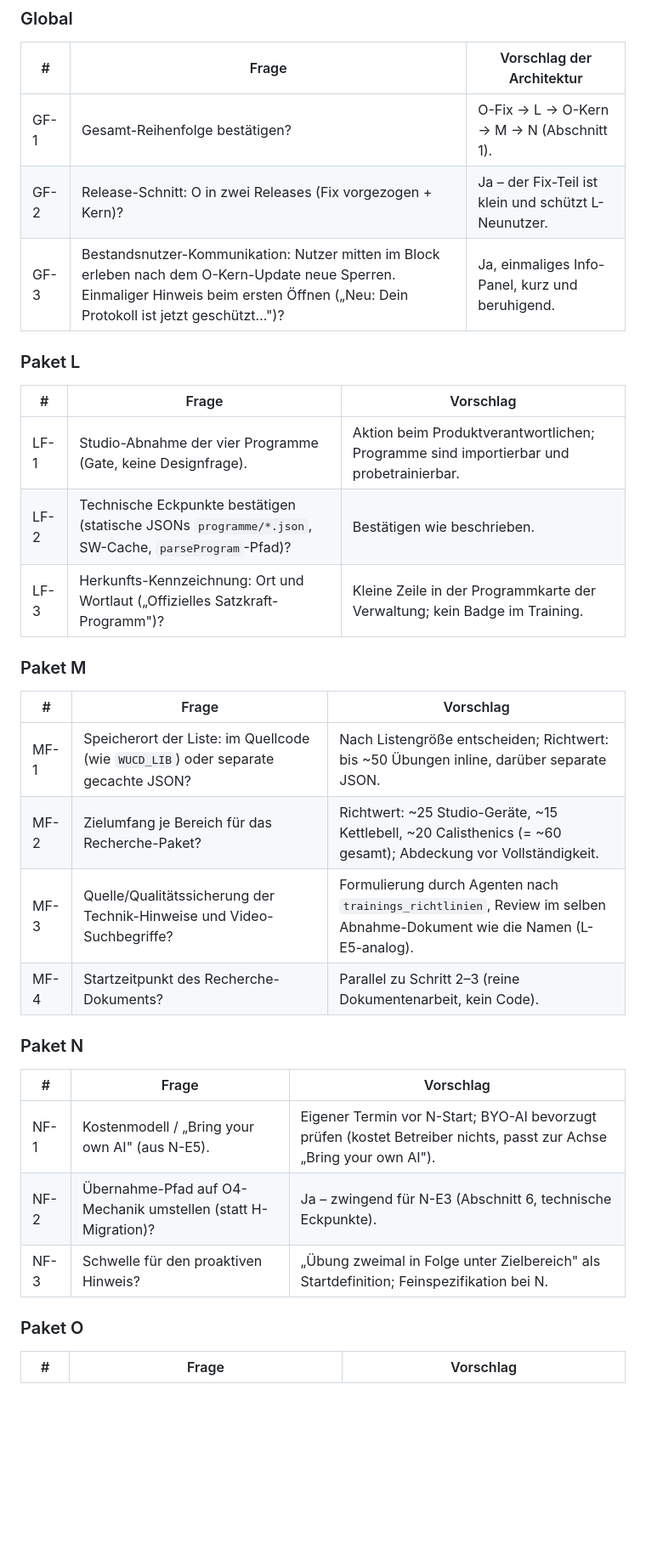
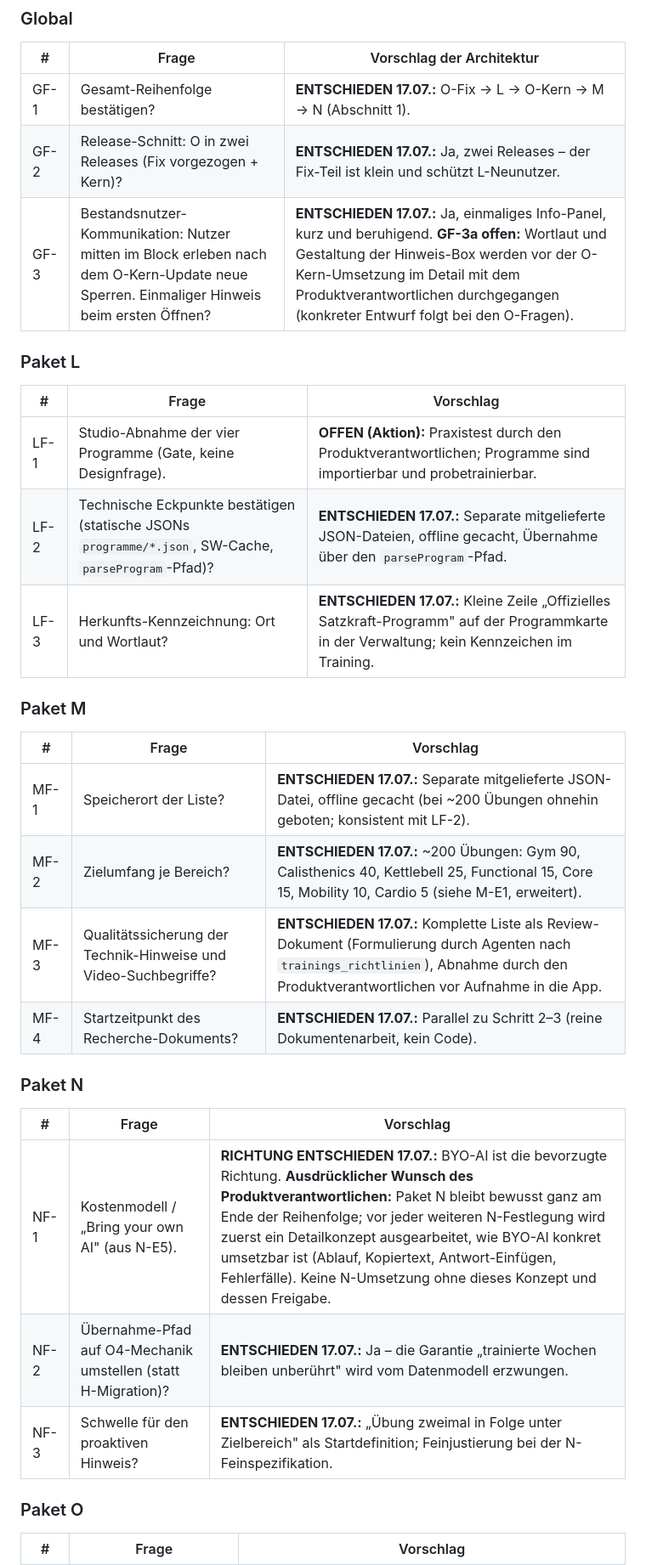
Before and after one commit to Muleitai-coder/Satzkraft, a Markdown page: ENTWURF-GROSSES-UPDATE.md, the part around one of its changes. Shown at 85% size. Drawn GitHub-style; blank space fills up the shorter version.

Commit message:
Entwurf Großes Update: alle offenen Fragen mit Produktverantwortlichem entschieden
GF-1/GF-2/GF-3, LF-2/LF-3, MF-1 bis MF-4 (Übungsliste auf ~200 Übungen in sieben Bereichen erweitert), NF-1 bis NF-3 (BYO-AI bevorzugt, N bewusst zuletzt, Detailkonzept vor N-Start), OF-1 bis OF-4. Offen bleiben LF-1 (Studio-Abnahme) und GF-3a (Wortlaut Hinweis-Box).

Co-Authored-By: Claude Fable 5 <noreply@anthropic.com>

```diff
--- a/ENTWURF-GROSSES-UPDATE.md
+++ b/ENTWURF-GROSSES-UPDATE.md
@@ -253,31 +253,31 @@ Der Coach erstellt heute nur das Programm. Ausbaustufe: Mitten im Block kann der
 ### Global
 | # | Frage | Vorschlag der Architektur |
 |---|---|---|
-| GF-1 | Gesamt-Reihenfolge bestätigen? | O-Fix → L → O-Kern → M → N (Abschnitt 1). |
-| GF-2 | Release-Schnitt: O in zwei Releases (Fix vorgezogen + Kern)? | Ja – der Fix-Teil ist klein und schützt L-Neunutzer. |
-| GF-3 | Bestandsnutzer-Kommunikation: Nutzer mitten im Block erleben nach dem O-Kern-Update neue Sperren. Einmaliger Hinweis beim ersten Öffnen („Neu: Dein Protokoll ist jetzt geschützt…")? | Ja, einmaliges Info-Panel, kurz und beruhigend. |
+| GF-1 | Gesamt-Reihenfolge bestätigen? | **ENTSCHIEDEN 17.07.:** O-Fix → L → O-Kern → M → N (Abschnitt 1). |
+| GF-2 | Release-Schnitt: O in zwei Releases (Fix vorgezogen + Kern)? | **ENTSCHIEDEN 17.07.:** Ja, zwei Releases – der Fix-Teil ist klein und schützt L-Neunutzer. |
+| GF-3 | Bestandsnutzer-Kommunikation: Nutzer mitten im Block erleben nach dem O-Kern-Update neue Sperren. Einmaliger Hinweis beim ersten Öffnen? | **ENTSCHIEDEN 17.07.:** Ja, einmaliges Info-Panel, kurz und beruhigend. **GF-3a offen:** Wortlaut und Gestaltung der Hinweis-Box werden vor der O-Kern-Umsetzung im Detail mit dem Produktverantwortlichen durchgegangen (konkreter Entwurf folgt bei den O-Fragen). |
 
 ### Paket L
 | # | Frage | Vorschlag |
 |---|---|---|
-| LF-1 | Studio-Abnahme der vier Programme (Gate, keine Designfrage). | Aktion beim Produktverantwortlichen; Programme sind importierbar und probetrainierbar. |
-| LF-2 | Technische Eckpunkte bestätigen (statische JSONs `programme/*.json`, SW-Cache, `parseProgram`-Pfad)? | Bestätigen wie beschrieben. |
-| LF-3 | Herkunfts-Kennzeichnung: Ort und Wortlaut („Offizielles Satzkraft-Programm")? | Kleine Zeile in der Programmkarte der Verwaltung; kein Badge im Training. |
+| LF-1 | Studio-Abnahme der vier Programme (Gate, keine Designfrage). | **OFFEN (Aktion):** Praxistest durch den Produktverantwortlichen; Programme sind importierbar und probetrainierbar. |
+| LF-2 | Technische Eckpunkte bestätigen (statische JSONs `programme/*.json`, SW-Cache, `parseProgram`-Pfad)? | **ENTSCHIEDEN 17.07.:** Separate mitgelieferte JSON-Dateien, offline gecacht, Übernahme über den `parseProgram`-Pfad. |
+| LF-3 | Herkunfts-Kennzeichnung: Ort und Wortlaut? | **ENTSCHIEDEN 17.07.:** Kleine Zeile „Offizielles Satzkraft-Programm" auf der Programmkarte in der Verwaltung; kein Kennzeichen im Training. |
 
 ### Paket M
 | # | Frage | Vorschlag |
 |---|---|---|
-| MF-1 | Speicherort der Liste: im Quellcode (wie `WUCD_LIB`) oder separate gecachte JSON? | Nach Listengröße entscheiden; Richtwert: bis ~50 Übungen inline, darüber separate JSON. |
-| MF-2 | Zielumfang je Bereich für das Recherche-Paket? | Richtwert: ~25 Studio-Geräte, ~15 Kettlebell, ~20 Calisthenics (= ~60 gesamt); Abdeckung vor Vollständigkeit. |
-| MF-3 | Quelle/Qualitätssicherung der Technik-Hinweise und Video-Suchbegriffe? | Formulierung durch Agenten nach `trainings_richtlinien`, Review im selben Abnahme-Dokument wie die Namen (L-E5-analog). |
-| MF-4 | Startzeitpunkt des Recherche-Dokuments? | Parallel zu Schritt 2–3 (reine Dokumentenarbeit, kein Code). |
+| MF-1 | Speicherort der Liste? | **ENTSCHIEDEN 17.07.:** Separate mitgelieferte JSON-Datei, offline gecacht (bei ~200 Übungen ohnehin geboten; konsistent mit LF-2). |
+| MF-2 | Zielumfang je Bereich? | **ENTSCHIEDEN 17.07.:** ~200 Übungen: Gym 90, Calisthenics 40, Kettlebell 25, Functional 15, Core 15, Mobility 10, Cardio 5 (siehe M-E1, erweitert). |
+| MF-3 | Qualitätssicherung der Technik-Hinweise und Video-Suchbegriffe? | **ENTSCHIEDEN 17.07.:** Komplette Liste als Review-Dokument (Formulierung durch Agenten nach `trainings_richtlinien`), Abnahme durch den Produktverantwortlichen vor Aufnahme in die App. |
+| MF-4 | Startzeitpunkt des Recherche-Dokuments? | **ENTSCHIEDEN 17.07.:** Parallel zu Schritt 2–3 (reine Dokumentenarbeit, kein Code). |
 
 ### Paket N
 | # | Frage | Vorschlag |
 |---|---|---|
-| NF-1 | Kostenmodell / „Bring your own AI" (aus N-E5). | Eigener Termin vor N-Start; BYO-AI bevorzugt prüfen (kostet Betreiber nichts, passt zur Achse „Bring your own AI"). |
-| NF-2 | Übernahme-Pfad auf O4-Mechanik umstellen (statt H-Migration)? | Ja – zwingend für N-E3 (Abschnitt 6, technische Eckpunkte). |
-| NF-3 | Schwelle für den proaktiven Hinweis? | „Übung zweimal in Folge unter Zielbereich" als Startdefinition; Feinspezifikation bei N. |
+| NF-1 | Kostenmodell / „Bring your own AI" (aus N-E5). | **RICHTUNG ENTSCHIEDEN 17.07.:** BYO-AI ist die bevorzugte Richtung. **Ausdrücklicher Wunsch des Produktverantwortlichen:** Paket N bleibt bewusst ganz am Ende der Reihenfolge; vor jeder weiteren N-Festlegung wird zuerst ein Detailkonzept ausgearbeitet, wie BYO-AI konkret umsetzbar ist (Ablauf, Kopiertext, Antwort-Einfügen, Fehlerfälle). Keine N-Umsetzung ohne dieses Konzept und dessen Freigabe. |
+| NF-2 | Übernahme-Pfad auf O4-Mechanik umstellen (statt H-Migration)? | **ENTSCHIEDEN 17.07.:** Ja – die Garantie „trainierte Wochen bleiben unberührt" wird vom Datenmodell erzwungen. |
+| NF-3 | Schwelle für den proaktiven Hinweis? | **ENTSCHIEDEN 17.07.:** „Übung zweimal in Folge unter Zielbereich" als Startdefinition; Feinjustierung bei der N-Feinspezifikation. |
 
 ### Paket O
 | # | Frage | Vorschlag |
```
Also changed, not shown: other parts of ENTWURF-GROSSES-UPDATE.md (+8 -8 lines).
